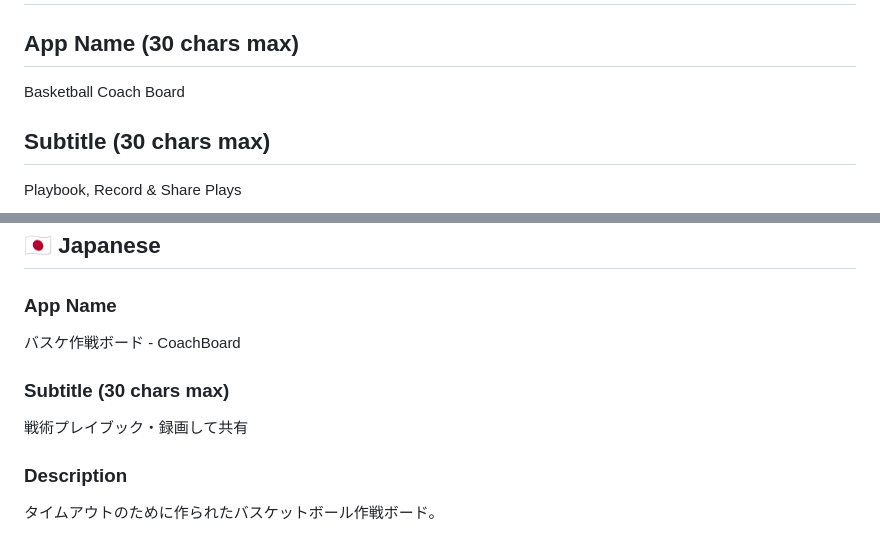
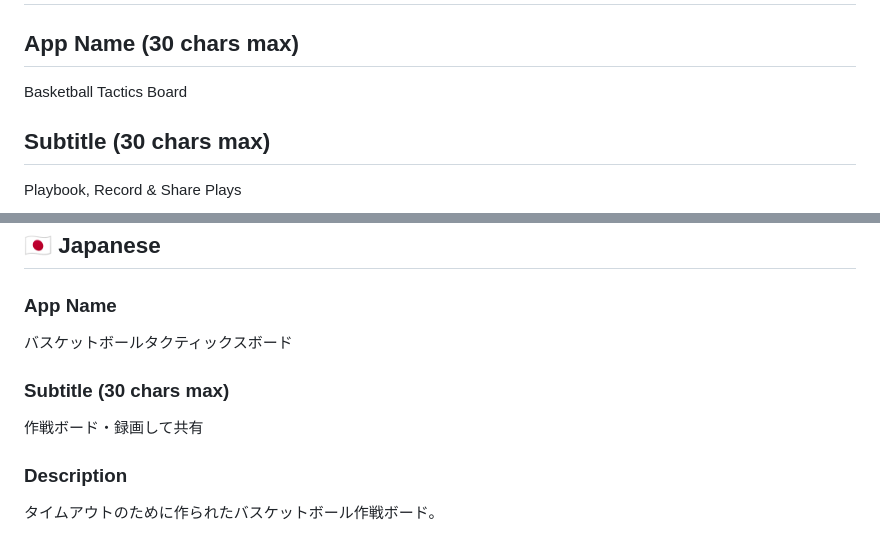
Before and after one commit to ryonomail/basketball-playboard, a Markdown page: AppStore_Metadata.md, 2 parts joined by grey strips. Drawn GitHub-style.

Commit message:
Update app name to Basketball Tactics Board
EN: Basketball Tactics Board
JP: バスケットボールタクティックスボード

Co-Authored-By: Claude Sonnet 4.6 <noreply@anthropic.com>

```diff
--- a/AppStore_Metadata.md
+++ b/AppStore_Metadata.md
@@ -1,7 +1,7 @@
 # App Store Metadata
 
 ## App Name (30 chars max)
-Basketball Coach Board
+Basketball Tactics Board
 
 ## Subtitle (30 chars max)
 Playbook, Record & Share Plays
@@ -63,10 +63,10 @@ Initial release.
 ## 🇯🇵 Japanese
 
 ### App Name
-バスケ作戦ボード - CoachBoard
+バスケットボールタクティックスボード
 
 ### Subtitle (30 chars max)
-戦術プレイブック・録画して共有
+作戦ボード・録画して共有
 
 ### Description
 タイムアウトのために作られたバスケットボール作戦ボード。
```
